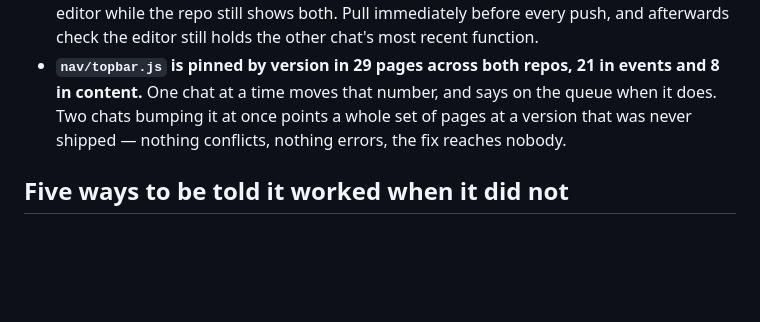
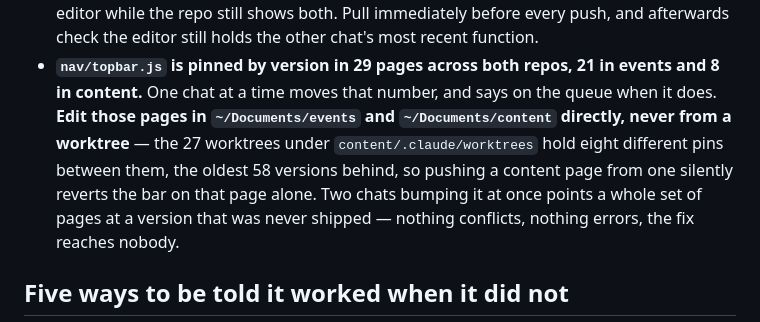
Before and after one commit to Creating-Works/content, a Markdown page: CLAUDE.md, the part around the change. Drawn GitHub-style; blank space fills up the shorter version.

Commit message:
How Jessie works: never edit a pinned page from a worktree
Co-Authored-By: Claude Opus 5 <noreply@anthropic.com>

```diff
--- a/CLAUDE.md
+++ b/CLAUDE.md
@@ -146,7 +146,10 @@ does what is the nine-row table in `The-New-Build-Repository/design/start-here.m
   shows both. Pull immediately before every push, and afterwards check the editor still holds the
   other chat's most recent function.
 - **`nav/topbar.js` is pinned by version in 29 pages across both repos, 21 in events and 8 in content.** One chat at a time moves
-  that number, and says on the queue when it does. Two chats bumping it at once points a whole set of
+  that number, and says on the queue when it does. **Edit those pages in `~/Documents/events` and
+  `~/Documents/content` directly, never from a worktree** — the 27 worktrees under
+  `content/.claude/worktrees` hold eight different pins between them, the oldest 58 versions behind,
+  so pushing a content page from one silently reverts the bar on that page alone. Two chats bumping it at once points a whole set of
   pages at a version that was never shipped — nothing conflicts, nothing errors, the fix reaches
   nobody.
 
```
